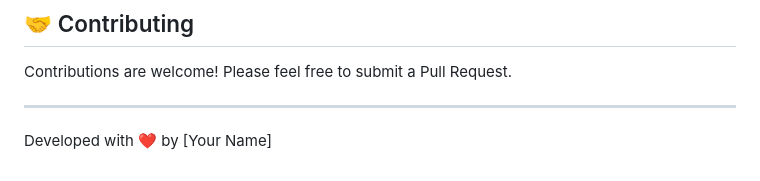
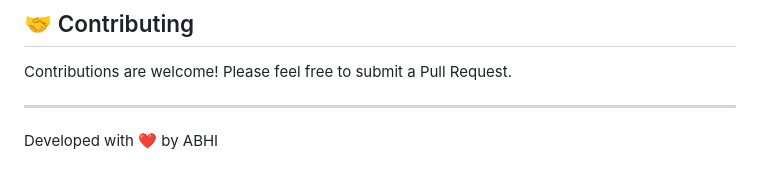
Before and after one commit to abhizazu/ATS--Scanner, a Markdown page: README.md, the part around the change. GitHub-like rendering.

```diff
--- a/README.md
+++ b/README.md
@@ -111,4 +111,4 @@ Contributions are welcome! Please feel free to submit a Pull Request.
 
 ---
 
-Developed with ❤️ by [Your Name]
+Developed with ❤️ by ABHI
```
